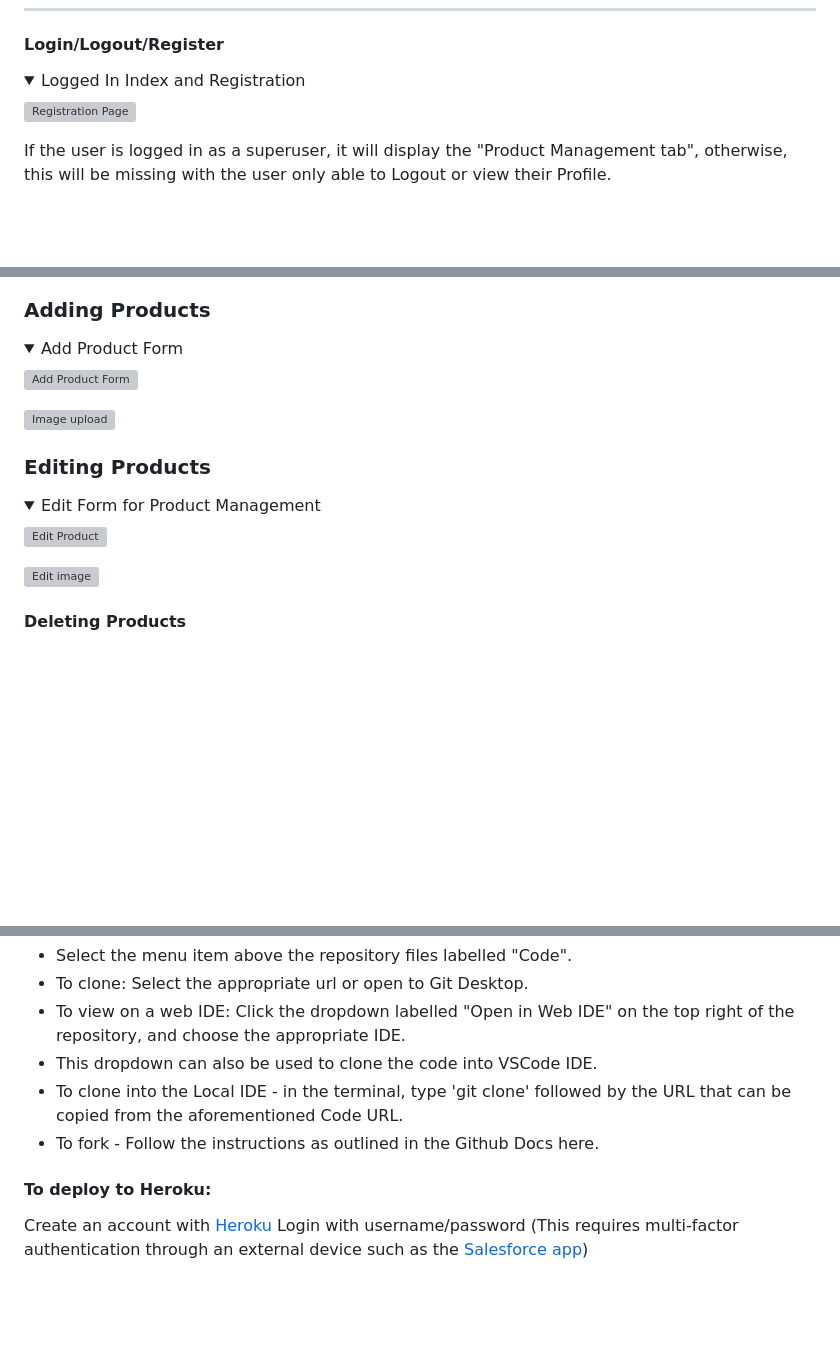
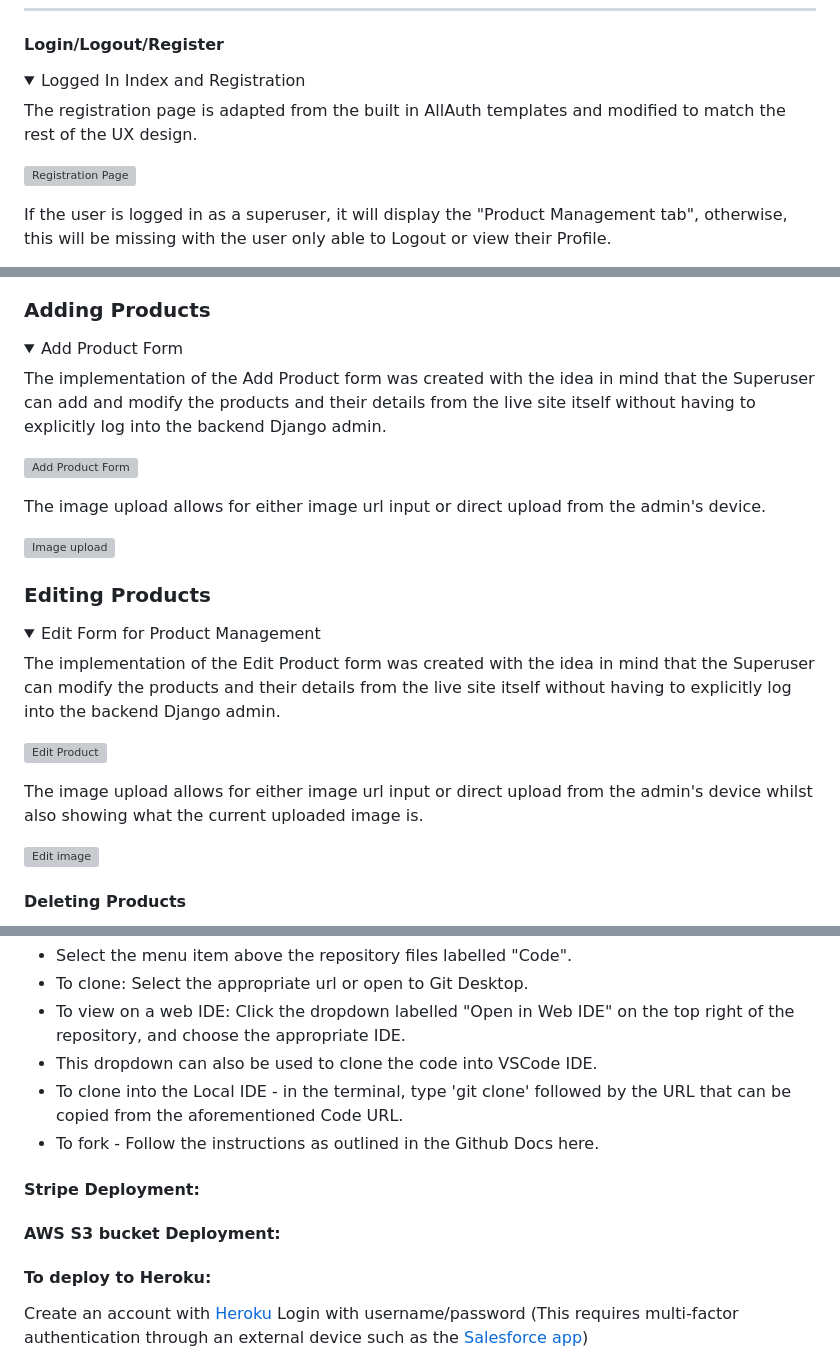
Before and after one commit to digimori/CottageDelights, a Markdown page: README.md, 3 parts joined by grey strips. GitHub-like rendering; folded sections open; blank space fills up the shorter version; grey boxes are pictures that could not be loaded.

Commit message:
Readme cleanup - Formatting and images

```diff
--- a/README.md
+++ b/README.md
@@ -260,6 +260,8 @@ class MailMessage model:
 <details>
 <summary>Logged In Index and Registration</summary>
 
+The registration page is adapted from the built in AllAuth templates and modified to match the rest of the UX design.
+
 ![Registration Page](/static/readmeimages/signup.png)
 
 If the user is logged in as a superuser, it will display the "Product Management tab", otherwise, this will be missing with the user only able to Logout or view their Profile.
@@ -313,7 +319,11 @@ There is also a section that tells the user how many results were found.
 <details>
 <summary>Add Product Form</summary>
 
+The implementation of the Add Product form was created with the idea in mind that the Superuser can add and modify the products and their details from the live site itself without having to explicitly log into the backend Django admin.
+
 ![Add Product Form](/static/readmeimages/productmanagementform.png)
+
+The image upload allows for either image url input or direct upload from the admin's device.
 
 ![Image upload](/static/readmeimages/productmanagementimage.png)
 
@@ -325,7 +335,11 @@ There is also a section that tells the user how many results were found.
 <details>
 <summary>Edit Form for Product Management</summary>
 
+The implementation of the Edit Product form was created with the idea in mind that the Superuser can modify the products and their details from the live site itself without having to explicitly log into the backend Django admin.
+
 ![Edit Product](/static/readmeimages/editingproductform.png)
+
+The image upload allows for either image url input or direct upload from the admin's device whilst also showing what the current uploaded image is.
 
 ![Edit image](/static/readmeimages/editproductimage.png)
 
@@ -510,6 +524,12 @@ This was also used to test the responsiveness as I could change the breakpoints
 - To fork - Follow the instructions as outlined in the Github Docs here.
 
 
+#### Stripe Deployment:
+
+
+#### AWS S3 bucket Deployment:
+
+
 #### To deploy to Heroku:
 
 Create an account with [Heroku](https://id.heroku.com/login)
```
Also changed, not shown: other parts of README.md (+6 -2 lines).
